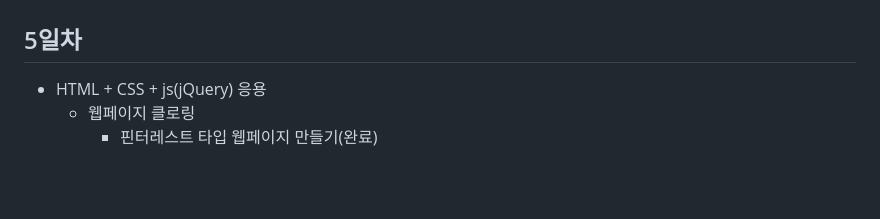
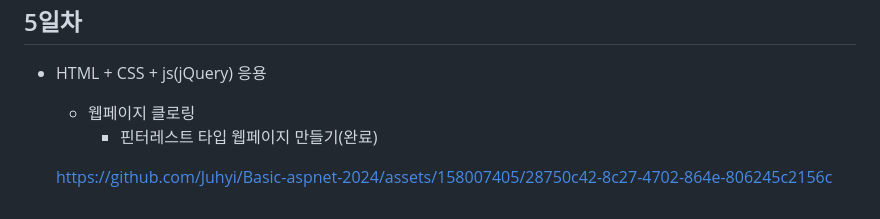
Before and after one commit to Juhyi/Basic-aspnet-2024, a Markdown page: README.md, the part around the change. GitHub-like rendering; blank space fills up the shorter version.

```diff
--- a/README.md
+++ b/README.md
@@ -187,3 +187,5 @@ IoT 개발자과정 ASP.NET 리포지토리
 - HTML + CSS + js(jQuery) 응용
     - 웹페이지 클로링
         - 핀터레스트 타입 웹페이지 만들기(완료)
+
+     https://github.com/Juhyi/Basic-aspnet-2024/assets/158007405/28750c42-8c27-4702-864e-806245c2156c
```
